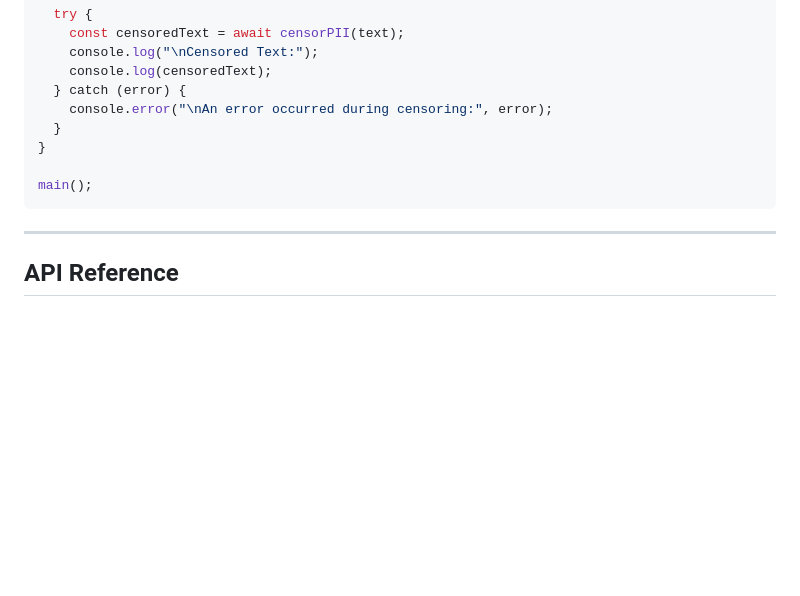
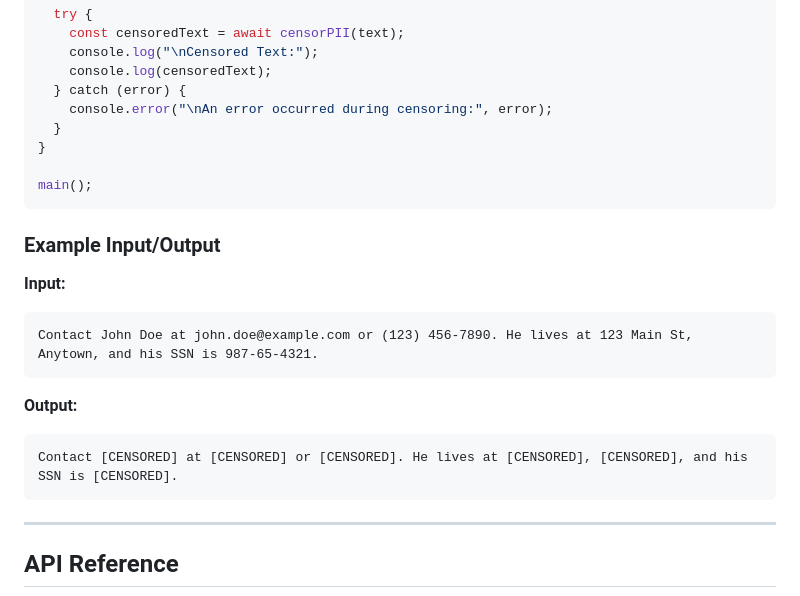
Before and after one commit to holubba/PII-PALADIN, a Markdown page: README.md, the part around the change. Rendered like a GitHub page; blank space fills up the shorter version.

Commit message:
docs: add example input/output to README

````diff
--- a/README.md
+++ b/README.md
@@ -48,6 +48,18 @@ async function main() {
 main();
 ```
 
+### Example Input/Output
+
+**Input:**
+```
+Contact John Doe at john.doe@example.com or (123) 456-7890. He lives at 123 Main St, Anytown, and his SSN is 987-65-4321.
+```
+
+**Output:**
+```
+Contact [CENSORED] at [CENSORED] or [CENSORED]. He lives at [CENSORED], [CENSORED], and his SSN is [CENSORED].
+```
+
 ---
 
 ## API Reference
````
